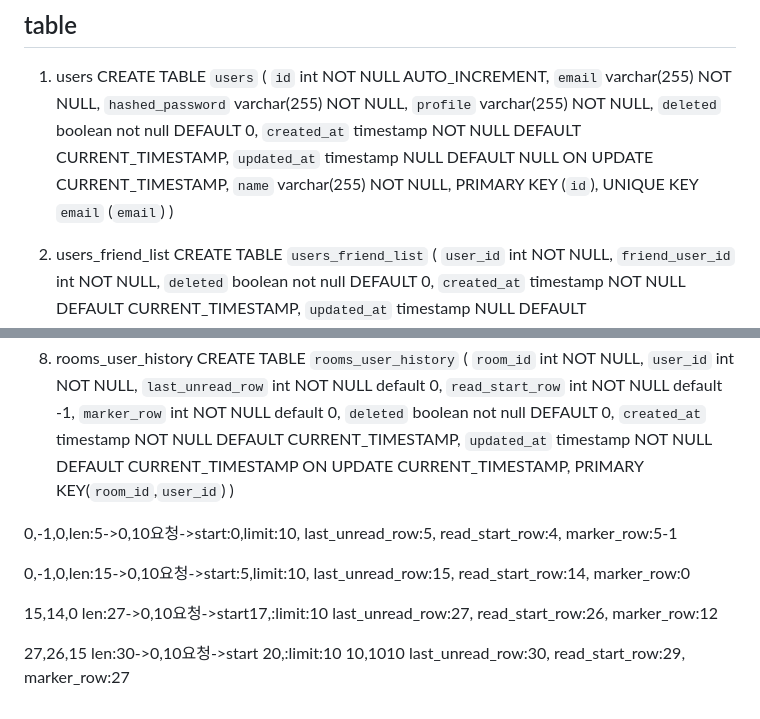
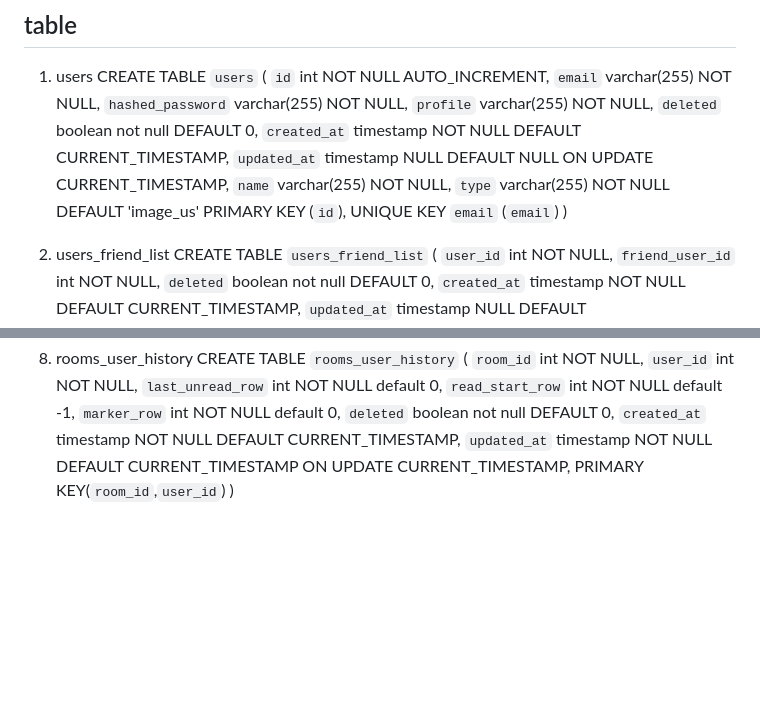
Before and after one commit to Nliker/ImageUs, a Markdown page: back/README.md, 2 parts joined by grey strips. Drawn GitHub-style; blank space fills up the shorter version.

Commit message:
user의 스키마 변경

```diff
--- a/back/README.md
+++ b/back/README.md
@@ -39,6 +39,7 @@ CREATE TABLE `users` (
   `created_at` timestamp NOT NULL DEFAULT CURRENT_TIMESTAMP,
   `updated_at` timestamp NULL DEFAULT NULL ON UPDATE CURRENT_TIMESTAMP,
   `name` varchar(255) NOT NULL,
+  `type` varchar(255) NOT NULL DEFAULT 'image_us'
   PRIMARY KEY (`id`),
   UNIQUE KEY `email` (`email`)
 )
@@ -127,25 +128,6 @@ CREATE TABLE `rooms_user_history` (
   PRIMARY KEY(`room_id`,`user_id`)
 )
 
-0,-1,0,len:5->0,10요청->start:0,limit:10,
-last_unread_row:5,
-read_start_row:4,
-marker_row:5-1
-
-0,-1,0,len:15->0,10요청->start:5,limit:10,
-last_unread_row:15,
-read_start_row:14,
-marker_row:0
-
-15,14,0 len:27->0,10요청->start17,:limit:10
-last_unread_row:27,
-read_start_row:26,
-marker_row:12
-
-27,26,15 len:30->0,10요청->start 20,:limit:10 10,1010
-last_unread_row:30,
-read_start_row:29,
-marker_row:27
 <!-- 아래는 추후 완성 기능 -->
 <!-- 7. albums
 CREATE TABLE `albums` (
```
